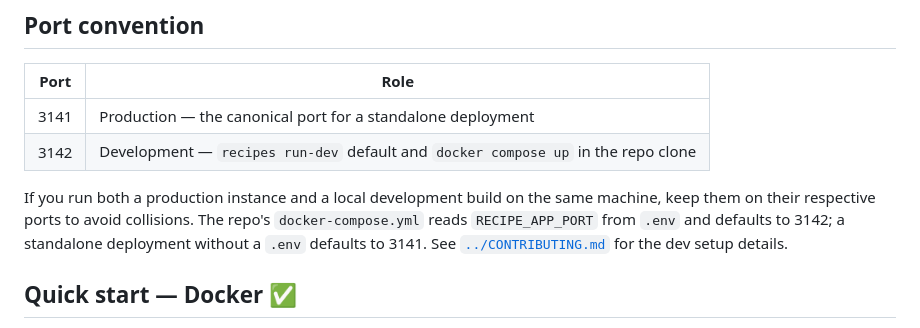
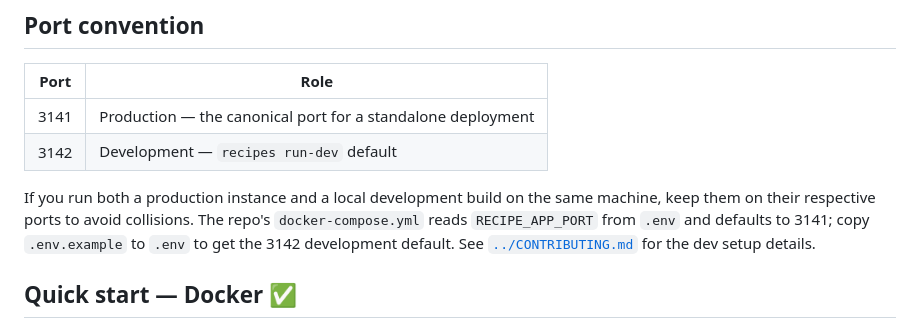
Before and after one commit to chriskasza/recipe-app, a Markdown page: docs/running.md, the part around the change. Rendered like a GitHub page.

```diff
--- a/docs/running.md
+++ b/docs/running.md
@@ -23,12 +23,12 @@ from-source path (Python 3.11 + a clone).
 | Port | Role |
 |------|------|
 | 3141 | Production — the canonical port for a standalone deployment |
-| 3142 | Development — `recipes run-dev` default and `docker compose up` in the repo clone |
+| 3142 | Development — `recipes run-dev` default |
 
 If you run both a production instance and a local development build on the same machine, keep
 them on their respective ports to avoid collisions. The repo's `docker-compose.yml` reads
-`RECIPE_APP_PORT` from `.env` and defaults to 3142; a standalone deployment without a `.env`
-defaults to 3141. See [`../CONTRIBUTING.md`](../CONTRIBUTING.md) for the dev setup details.
+`RECIPE_APP_PORT` from `.env` and defaults to 3141; copy `.env.example` to `.env` to get the 3142
+development default. See [`../CONTRIBUTING.md`](../CONTRIBUTING.md) for the dev setup details.
 
 ## Quick start — Docker ✅
 
```
Also changed, not shown: CONTRIBUTING.md (+1 -1 lines).
